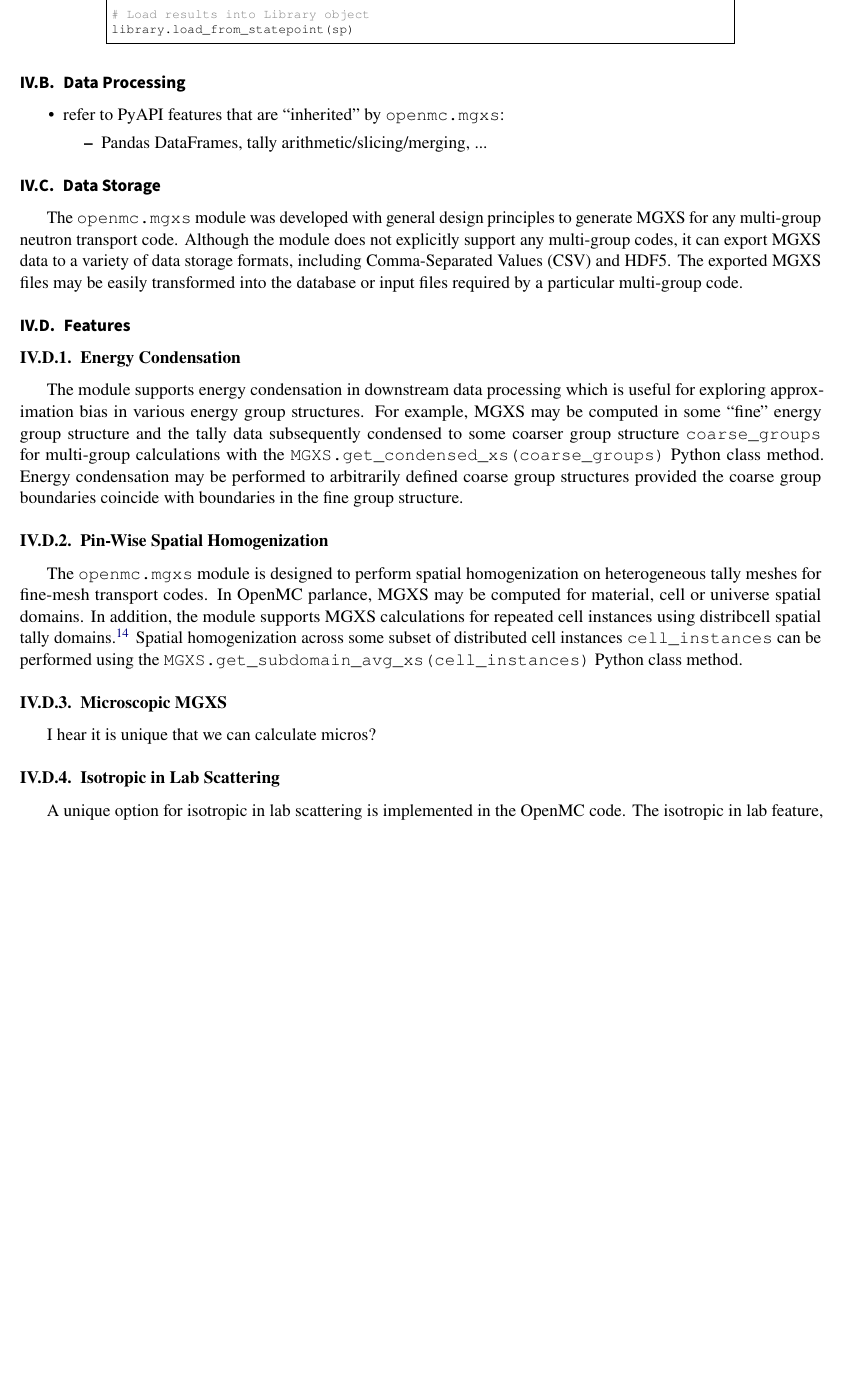
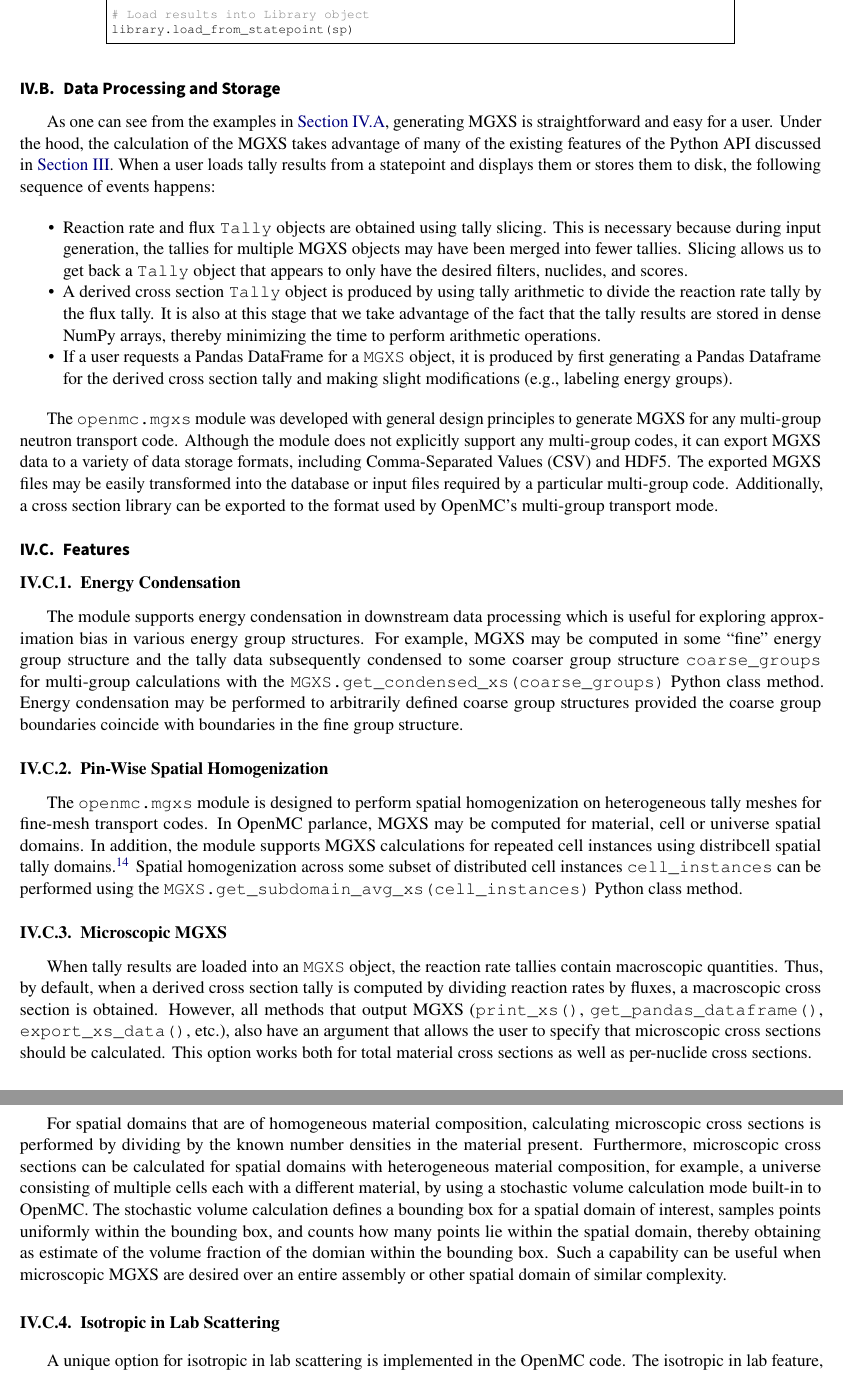
Before and after one commit to wbinventor/OpenMC-MGXS, a LaTeX document (main.tex, which reads design.tex): part of page 12 of 20 before the commit and two parts of pages 12 and 13 of 21 after it, the two joined at a grey line, cut so that both start at the same text, the shorter picture padded with empty space. Compiled offline with pdfLaTeX.

Commit message:
Continue writing data processing, microscopic sections

```diff
--- a/design.tex
+++ b/design.tex
@@ -64,21 +64,17 @@ object reads in the tally results and can then be used by the
 
 
 %%%%%%%%%%%%%%%%%%%%%%%%%%%%%
-\subsection{Data Processing}
+\subsection{Data Processing and Storage}
 \label{subsec:data-processing}
 
+As one can see from the examples in \cref{subsec:workflow}, generating MGXS is straightforward and easy for a user. Under the hood, the calculation of the MGXS takes advantage of many of the existing features of the Python API discussed in \cref{sec:openmc}. When a user loads tally results from a statepoint and displays them or stores them to disk, the following sequence of events happens:
 \begin{itemize}[noitemsep]
-\item refer to PyAPI features that are ``inherited'' by \texttt{openmc.mgxs}:
-  \begin{itemize}[noitemsep]
-  \item Pandas DataFrames, tally arithmetic/slicing/merging, ...
-  \end{itemize}
+\item Reaction rate and flux \texttt{Tally} objects are obtained using tally slicing. This is necessary because during input generation, the tallies for multiple MGXS objects may have been merged into fewer tallies. Slicing allows us to get back a \texttt{Tally} object that appears to only have the desired filters, nuclides, and scores.
+\item A derived cross section \texttt{Tally} object is produced by using tally arithmetic to divide the reaction rate tally by the flux tally. It is also at this stage that we take advantage of the fact that the tally results are stored in dense NumPy arrays, thereby minimizing the time to perform arithmetic operations.
+\item If a user requests a Pandas DataFrame for a \texttt{MGXS} object, it is produced by first generating a Pandas Dataframe for the derived cross section tally and making slight modifications (e.g., labeling energy groups).
 \end{itemize}
 
-%%%%%%%%%%%%%%%%%%%%%%%%%
-\subsection{Data Storage}
-\label{subsec:data-storage}
-
-The \texttt{openmc.mgxs} module was developed with general design principles to generate MGXS for any multi-group neutron transport code. Although the module does not explicitly support any multi-group codes, it can export MGXS data to a variety of data storage formats, including Comma-Separated Values (CSV) and HDF5. The exported MGXS files may be easily transformed into the database or input files required by a particular multi-group code.
+The \texttt{openmc.mgxs} module was developed with general design principles to generate MGXS for any multi-group neutron transport code. Although the module does not explicitly support any multi-group codes, it can export MGXS data to a variety of data storage formats, including Comma-Separated Values (CSV) and HDF5. The exported MGXS files may be easily transformed into the database or input files required by a particular multi-group code. Additionally, a cross section library can be exported to the format used by OpenMC's multi-group transport mode.
 
 %%%%%%%%%%%%%%%%%%%%%%%%%%%%%%%%%%%%%%%%%%%%%%%%%%%%%%%%%%%%%%%%%%%%%%%%%%%%%%%
 \subsection{Features}
@@ -106,8 +102,9 @@ The \texttt{openmc.mgxs} module is designed to perform spatial homogenization on
 \subsubsection{Microscopic MGXS}
 \label{subsec:micro-macro}
 
-I hear it is unique that we can calculate micros?
+When tally results are loaded into an \texttt{MGXS} object, the reaction rate tallies contain macroscopic quantities. Thus, by default, when a derived cross section tally is computed by dividing reaction rates by fluxes, a macroscopic cross section is obtained. However, all methods that output MGXS (\texttt{print_xs()}, \texttt{get_pandas_dataframe()}, \texttt{export_xs_data()}, etc.), also have an argument that allows the user to specify that microscopic cross sections should be calculated. This option works both for total material cross sections as well as per-nuclide cross sections.
 
+For spatial domains that are of homogeneous material composition, calculating microscopic cross sections is performed by dividing by the known number densities in the material present. Furthermore, microscopic cross sections can be calculated for spatial domains with heterogeneous material composition, for example, a universe consisting of multiple cells each with a different material, by using a stochastic volume calculation mode built-in to OpenMC. The stochastic volume calculation defines a bounding box for a spatial domain of interest, samples points uniformly within the bounding box, and counts how many points lie within the spatial domain, thereby obtaining as estimate of the volume fraction of the domian within the bounding box. Such a capability can be useful when microscopic MGXS are desired over an entire assembly or other spatial domain of similar complexity.
 
 %%%%%%%%%%%%%%%%%%%%%%%%%%%%%%%%%%%%%%%%
 \subsubsection{Isotropic in Lab Scattering}
```
Also changed, not shown: design.tex (16 more changed lines).
